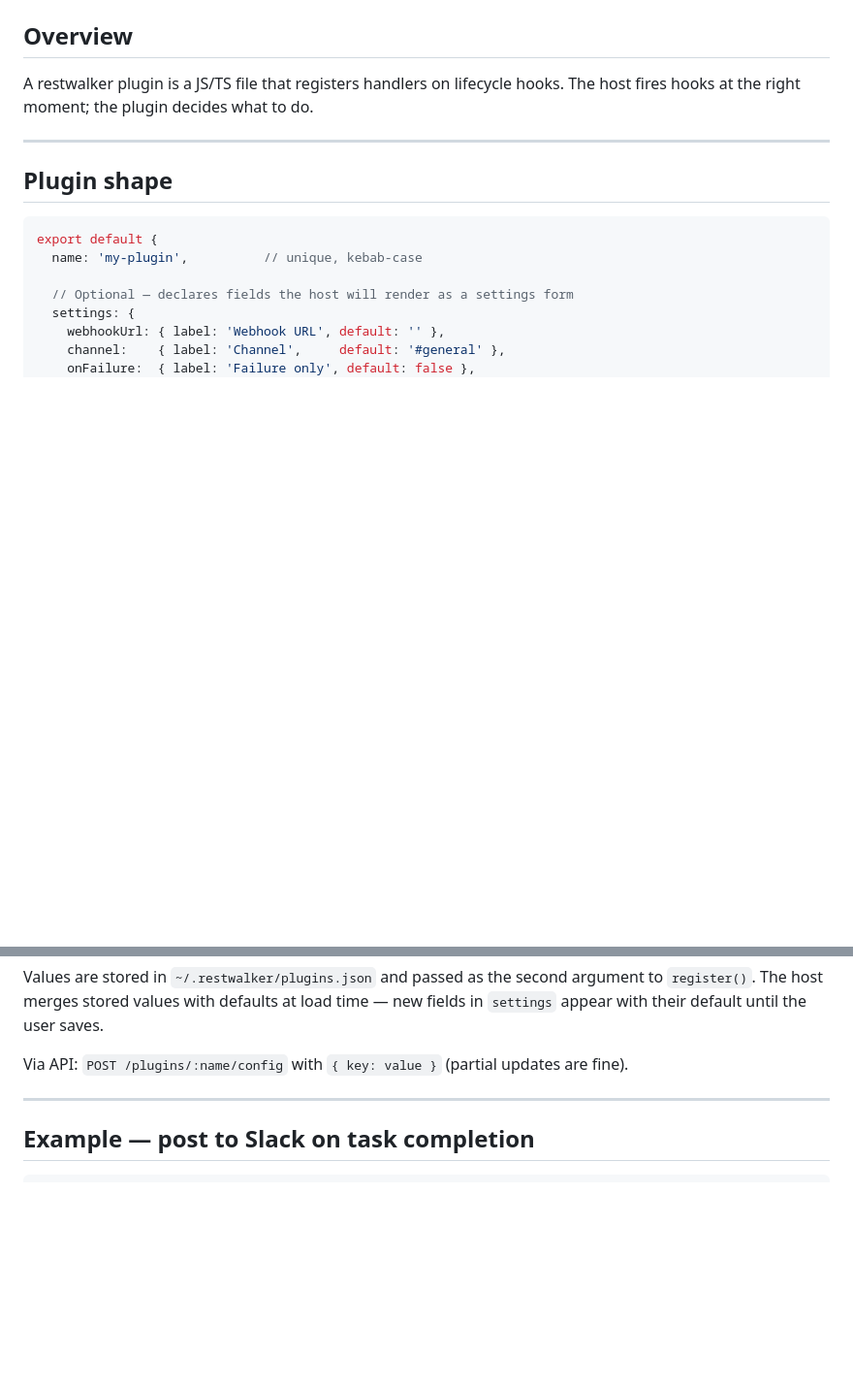
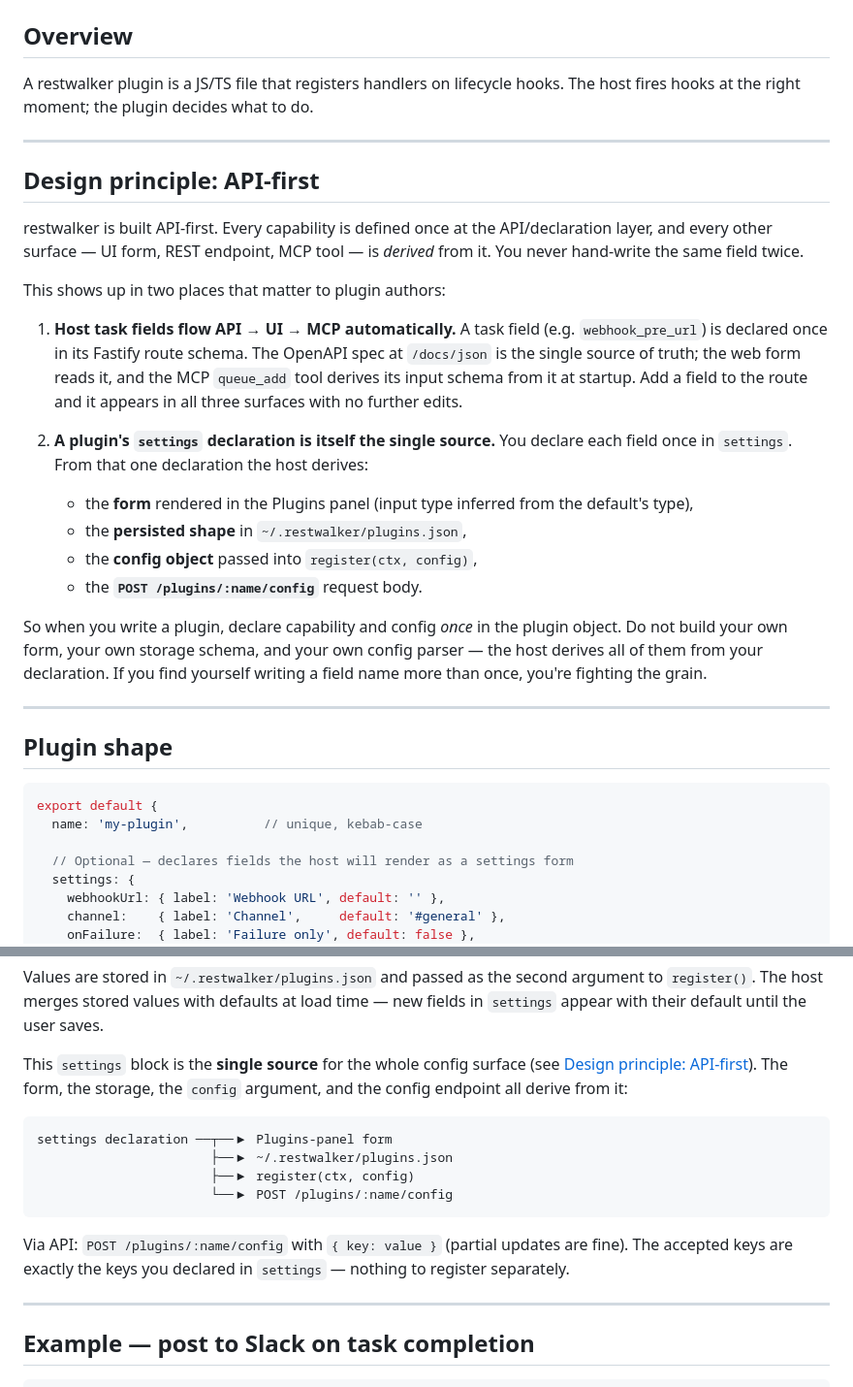
Before and after one commit to agentmessier-ai/restwalker-app, a Markdown page: docs/PLUGIN_SPEC.md, 2 parts joined by grey strips. Shown at 97% size. Rendered like a GitHub page; blank space fills up the shorter version.

Commit message:
docs: add API-first design principle to plugin spec
settings declaration is the single source — form, storage, config arg, and
config endpoint all derive from it. Mirrors how host task fields flow
API → UI → MCP from the OpenAPI spec.

Co-Authored-By: Claude Sonnet 4.6 <noreply@anthropic.com>

````diff
--- a/docs/PLUGIN_SPEC.md
+++ b/docs/PLUGIN_SPEC.md
@@ -7,6 +7,24 @@ version 0.1
 ## Overview
 
 A restwalker plugin is a JS/TS file that registers handlers on lifecycle hooks. The host fires hooks at the right moment; the plugin decides what to do.
+
+---
+
+## Design principle: API-first
+
+restwalker is built API-first. Every capability is defined once at the API/declaration layer, and every other surface — UI form, REST endpoint, MCP tool — is *derived* from it. You never hand-write the same field twice.
+
+This shows up in two places that matter to plugin authors:
+
+1. **Host task fields flow API → UI → MCP automatically.** A task field (e.g. `webhook_pre_url`) is declared once in its Fastify route schema. The OpenAPI spec at `/docs/json` is the single source of truth; the web form reads it, and the MCP `queue_add` tool derives its input schema from it at startup. Add a field to the route and it appears in all three surfaces with no further edits.
+
+2. **A plugin's `settings` declaration is itself the single source.** You declare each field once in `settings`. From that one declaration the host derives:
+   - the **form** rendered in the Plugins panel (input type inferred from the default's type),
+   - the **persisted shape** in `~/.restwalker/plugins.json`,
+   - the **config object** passed into `register(ctx, config)`,
+   - the **`POST /plugins/:name/config`** request body.
+
+So when you write a plugin, declare capability and config *once* in the plugin object. Do not build your own form, your own storage schema, and your own config parser — the host derives all of them from your declaration. If you find yourself writing a field name more than once, you're fighting the grain.
 
 ---
 
@@ -106,7 +124,16 @@ settings: {
 
 Values are stored in `~/.restwalker/plugins.json` and passed as the second argument to `register()`. The host merges stored values with defaults at load time — new fields in `settings` appear with their default until the user saves.
 
-Via API: `POST /plugins/:name/config` with `{ key: value }` (partial updates are fine).
+This `settings` block is the **single source** for the whole config surface (see [Design principle: API-first](#design-principle-api-first)). The form, the storage, the `config` argument, and the config endpoint all derive from it:
+
+```
+settings declaration ──┬──▶ Plugins-panel form
+                       ├──▶ ~/.restwalker/plugins.json
+                       ├──▶ register(ctx, config)
+                       └──▶ POST /plugins/:name/config
+```
+
+Via API: `POST /plugins/:name/config` with `{ key: value }` (partial updates are fine). The accepted keys are exactly the keys you declared in `settings` — nothing to register separately.
 
 ---
 
````
